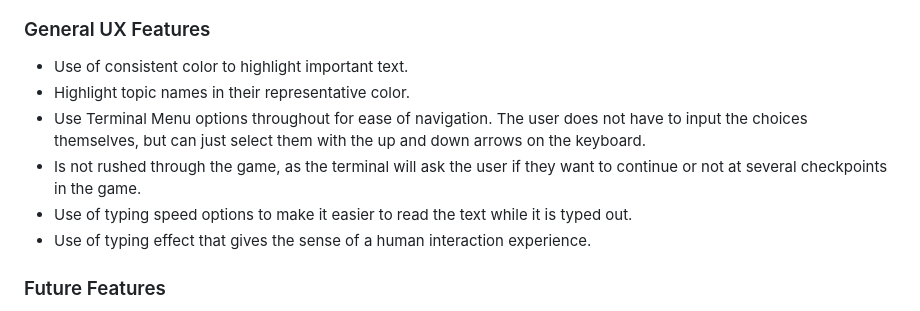
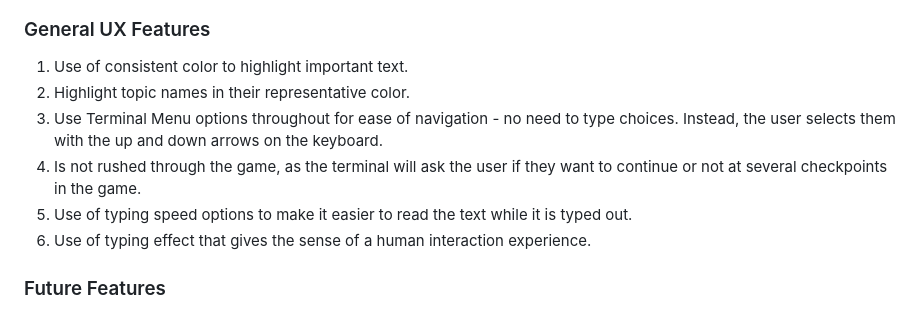
Before and after one commit to DietkeSt/liric, a Markdown page: README.md, the part around the change. GitHub-like rendering.

Commit message:
Update UX Features

```diff
--- a/README.md
+++ b/README.md
@@ -109,12 +109,12 @@ Liric is a MadLibs-style game where you create song lyrics based on a chosen top
 
 ### General UX Features
 
-- Use of consistent color to highlight important text.
-- Highlight topic names in their representative color.
-- Use Terminal Menu options throughout for ease of navigation. The user does not have to input the choices themselves, but can just select them with the up and down arrows on the keyboard.
-- Is not rushed through the game, as the terminal will ask the user if they want to continue or not at several checkpoints in the game.
-- Use of typing speed options to make it easier to read the text while it is typed out.
-- Use of typing effect that gives the sense of a human interaction experience.
+1. Use of consistent color to highlight important text.
+2. Highlight topic names in their representative color.
+3. Use Terminal Menu options throughout for ease of navigation - no need to type choices. Instead, the user selects them with the up and down arrows on the keyboard.
+4. Is not rushed through the game, as the terminal will ask the user if they want to continue or not at several checkpoints in the game.
+5. Use of typing speed options to make it easier to read the text while it is typed out.
+6. Use of typing effect that gives the sense of a human interaction experience.
 
 ### Future Features
 
```
